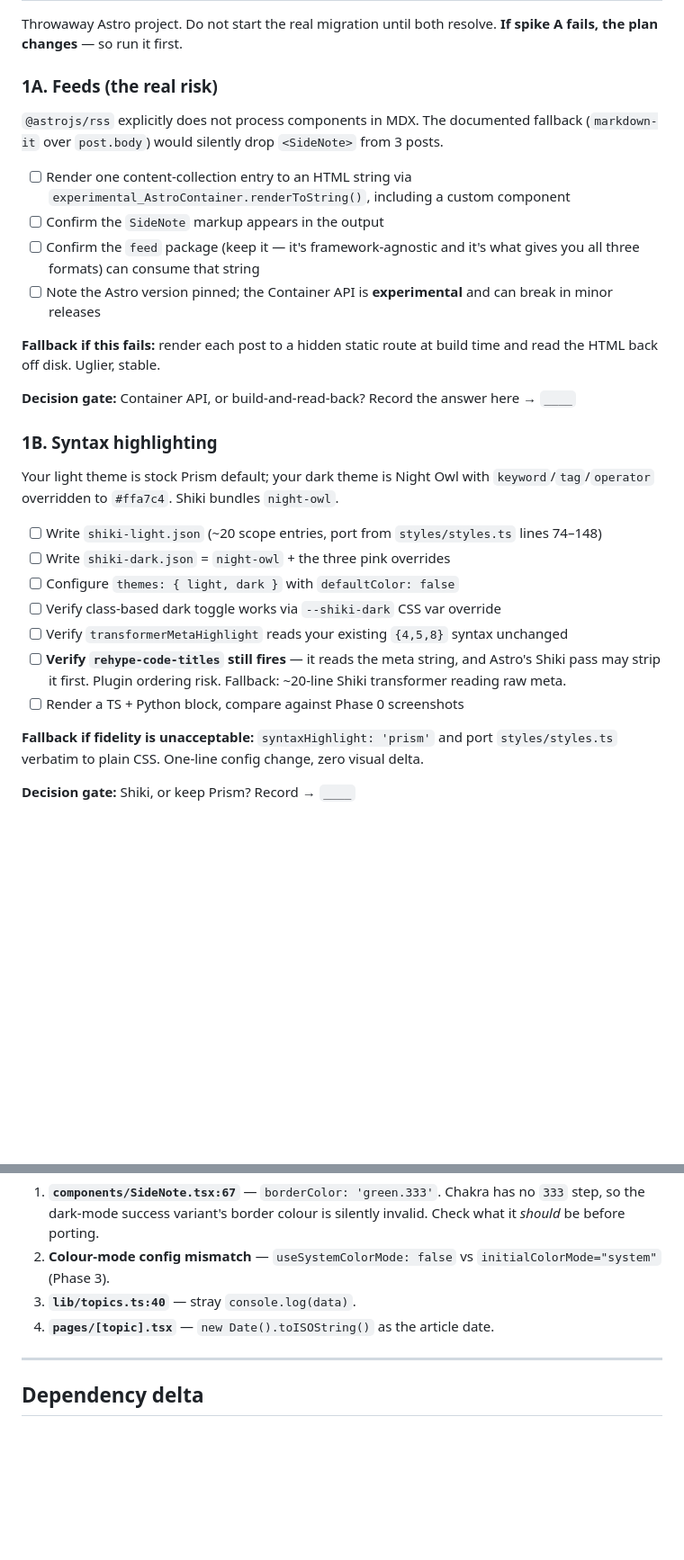
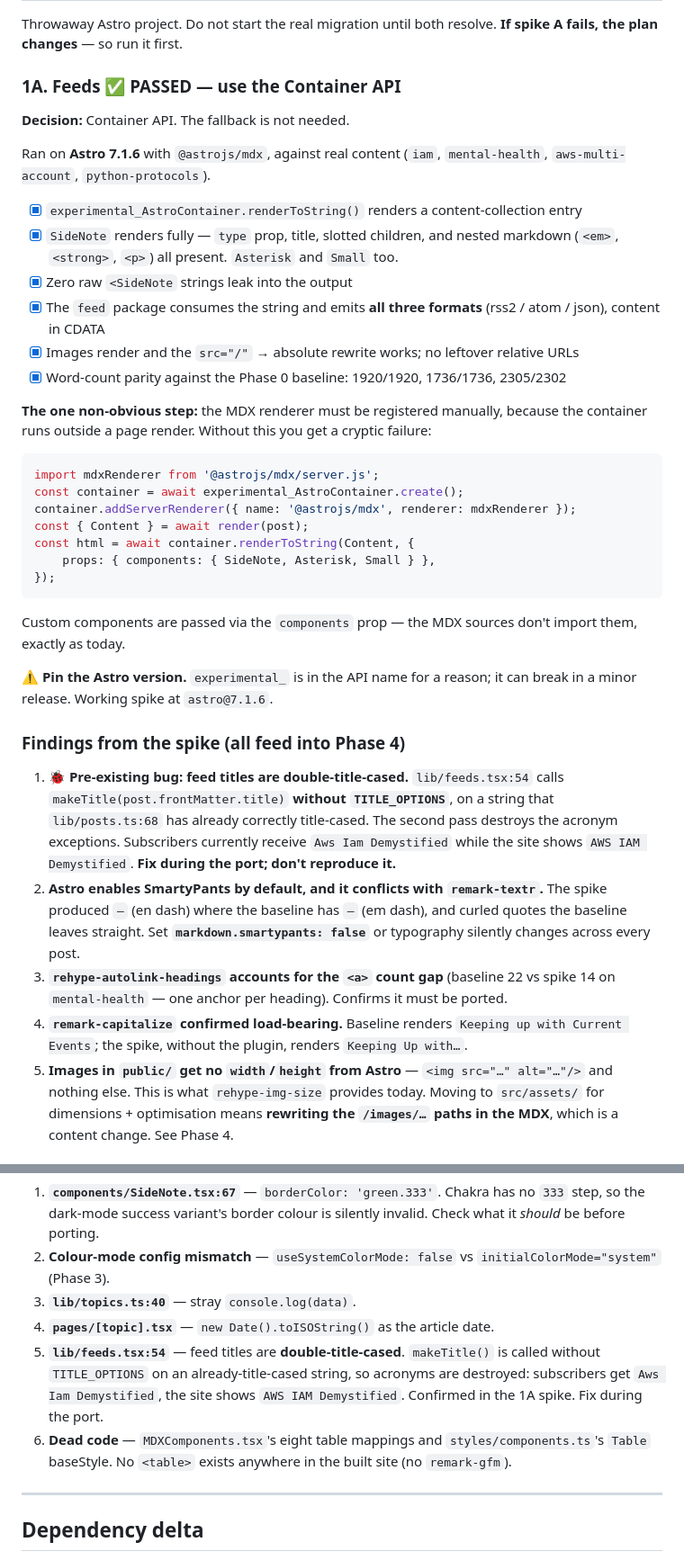
Before and after one commit to DonDebonair/daan.fyi, a Markdown page: MIGRATION.md, 2 parts joined by grey strips. Shown at 90% size. Drawn GitHub-style; blank space fills up the shorter version.

````diff
--- a/MIGRATION.md
+++ b/MIGRATION.md
@@ -114,40 +114,57 @@ diff recipe.
 Throwaway Astro project. Do not start the real migration until both resolve.
 **If spike A fails, the plan changes** — so run it first.
 
-### 1A. Feeds (the real risk)
+### 1A. Feeds ✅ PASSED — use the Container API
 
-`@astrojs/rss` explicitly does not process components in MDX. The documented fallback
-(`markdown-it` over `post.body`) would silently drop `<SideNote>` from 3 posts.
+**Decision:** Container API. The fallback is not needed.
 
--   [ ] Render one content-collection entry to an HTML string via
-        `experimental_AstroContainer.renderToString()`, including a custom component
--   [ ] Confirm the `SideNote` markup appears in the output
--   [ ] Confirm the `feed` package (keep it — it's framework-agnostic and it's what gives
-        you all three formats) can consume that string
--   [ ] Note the Astro version pinned; the Container API is **experimental** and can break
-        in minor releases
+Ran on **Astro 7.1.6** with `@astrojs/mdx`, against real content (`iam`,
+`mental-health`, `aws-multi-account`, `python-protocols`).
 
-**Fallback if this fails:** render each post to a hidden static route at build time and
-read the HTML back off disk. Uglier, stable.
+-   [x] `experimental_AstroContainer.renderToString()` renders a content-collection entry
+-   [x] `SideNote` renders fully — `type` prop, title, slotted children, and nested
+        markdown (`<em>`, `<strong>`, `<p>`) all present. `Asterisk` and `Small` too.
+-   [x] Zero raw `<SideNote` strings leak into the output
+-   [x] The `feed` package consumes the string and emits **all three formats**
+        (rss2 / atom / json), content in CDATA
+-   [x] Images render and the `src="/"` → absolute rewrite works; no leftover relative URLs
+-   [x] Word-count parity against the Phase 0 baseline: 1920/1920, 1736/1736, 2305/2302
 
-**Decision gate:** Container API, or build-and-read-back? Record the answer here → `____`
+**The one non-obvious step:** the MDX renderer must be registered manually, because the
+container runs outside a page render. Without this you get a cryptic failure:
 
-### 1B. Syntax highlighting
+```ts
+import mdxRenderer from '@astrojs/mdx/server.js';
+const container = await experimental_AstroContainer.create();
+container.addServerRenderer({ name: '@astrojs/mdx', renderer: mdxRenderer });
+const { Content } = await render(post);
+const html = await container.renderToString(Content, {
+    props: { components: { SideNote, Asterisk, Small } },
+});
+```
 
-Your light theme is stock Prism default; your dark theme is Night Owl with
-`keyword`/`tag`/`operator` overridden to `#ffa7c4`. Shiki bundles `night-owl`.
+Custom components are passed via the `components` prop — the MDX sources don't import
+them, exactly as today.
 
--   [ ] Write `shiki-light.json` (~20 scope entries, port from `styles/styles.ts` lines 74–148)
--   [ ] Write `shiki-dark.json` = `night-owl` + the three pink overrides
--   [ ] Configure `themes: { light, dark }` with `defaultColor: false`
--   [ ] Verify class-based dark toggle works via `--shiki-dark` CSS var override
--   [ ] Verify `transformerMetaHighlight` reads your existing `{4,5,8}` syntax unchanged
--   [ ] **Verify `rehype-code-titles` still fires** — it reads the meta string, and Astro's
-        Shiki pass may strip it first. Plugin ordering risk. Fallback: ~20-line Shiki
-        transformer reading raw meta.
--   [ ] Render a TS + Python block, compare against Phase 0 screenshots
+⚠️ **Pin the Astro version.** `experimental_` is in the API name for a reason; it can
+break in a minor release. Working spike at `astro@7.1.6`.
 
-**Fallback if fidelity is unacceptable:** `syntaxHighlight: 'prism'` and port
-`styles/styles.ts` verbatim to plain CSS. One-line config change, zero visual delta.
+### Findings from the spike (all feed into Phase 4)
 
-**Decision gate:** Shiki, or keep Prism? Record → `____`
+1. **🐞 Pre-existing bug: feed titles are double-title-cased.** `lib/feeds.tsx:54` calls
+   `makeTitle(post.frontMatter.title)` **without `TITLE_OPTIONS`**, on a string that
+   `lib/posts.ts:68` has already correctly title-cased. The second pass destroys the
+   acronym exceptions. Subscribers currently receive `Aws Iam Demystified` while the site
+   shows `AWS IAM Demystified`. **Fix during the port; don't reproduce it.**
+2. **Astro enables SmartyPants by default, and it conflicts with `remark-textr`.** The
+   spike produced `–` (en dash) where the baseline has `—` (em dash), and curled quotes
+   the baseline leaves straight. Set **`markdown.smartypants: false`** or typography
+   silently changes across every post.
+3. **`rehype-autolink-headings` accounts for the `<a>` count gap** (baseline 22 vs spike
+   14 on `mental-health` — one anchor per heading). Confirms it must be ported.
+4. **`remark-capitalize` confirmed load-bearing.** Baseline renders `Keeping up with Current Events`; the spike, without the plugin, renders `Keeping Up with…`.
+5. **Images in `public/` get no `width`/`height` from Astro** — `<img src="…" alt="…"/>`
+   and nothing else. This is what `rehype-img-size` provides today. Moving to
+   `src/assets/` for dimensions + optimisation means **rewriting the `/images/…` paths in
+   the MDX**, which is a content change. See Phase 4.
+
@@ -336,6 +419,12 @@ Decide intent for each; don't port a bug by accident.
    `initialColorMode="system"` (Phase 3).
 3. **`lib/topics.ts:40`** — stray `console.log(data)`.
 4. **`pages/[topic].tsx`** — `new Date().toISOString()` as the article date.
+5. **`lib/feeds.tsx:54`** — feed titles are **double-title-cased**. `makeTitle()` is
+   called without `TITLE_OPTIONS` on an already-title-cased string, so acronyms are
+   destroyed: subscribers get `Aws Iam Demystified`, the site shows `AWS IAM Demystified`.
+   Confirmed in the 1A spike. Fix during the port.
+6. **Dead code** — `MDXComponents.tsx`'s eight table mappings and `styles/components.ts`'s
+   `Table` baseStyle. No `<table>` exists anywhere in the built site (no `remark-gfm`).
 
 ---
 
````
Also changed, not shown: other parts of MIGRATION.md (+66 -0 lines).
